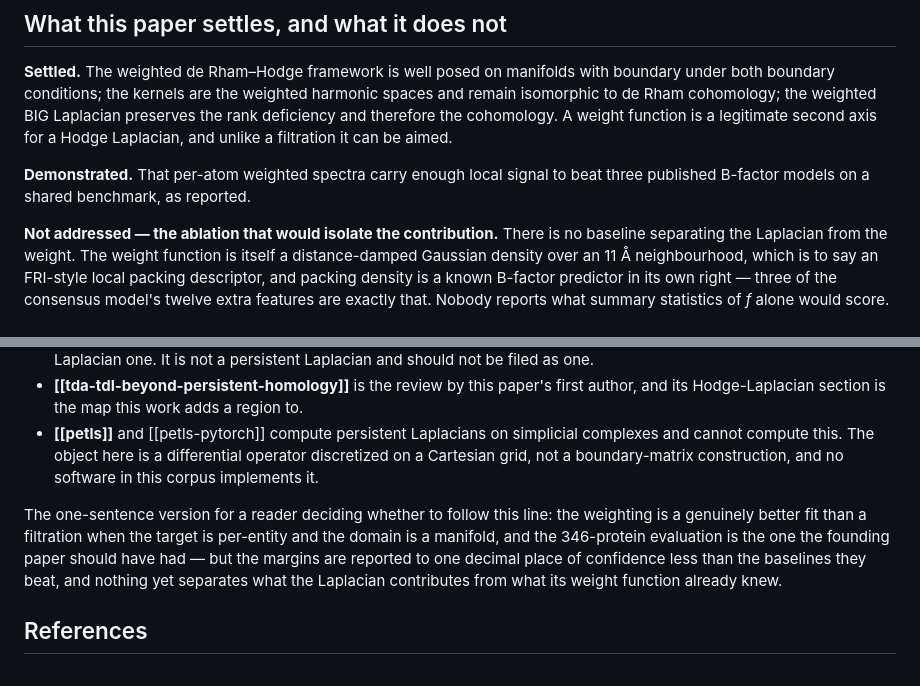
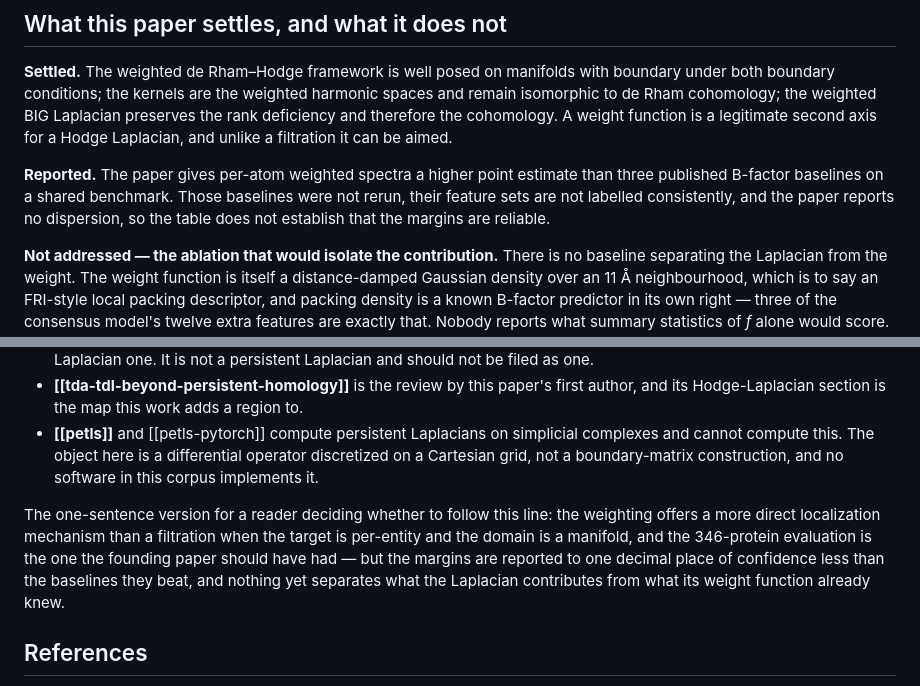
Before and after one commit to jmchilton/bio-topo-foundry, a Markdown page: content/papers/weighted-hodge-laplacians.md, 2 parts joined by grey strips. Rendered like a GitHub page.

Commit message:
Temper weighted Hodge evidence claims

```diff
--- a/content/papers/weighted-hodge-laplacians.md
+++ b/content/papers/weighted-hodge-laplacians.md
@@ -117,7 +117,7 @@ Set that beside [[persistent-spectral-graph]], which tabulates boundary matrices
 
 **Settled.** The weighted de Rham–Hodge framework is well posed on manifolds with boundary under both boundary conditions; the kernels are the weighted harmonic spaces and remain isomorphic to de Rham cohomology; the weighted BIG Laplacian preserves the rank deficiency and therefore the cohomology. A weight function is a legitimate second axis for a Hodge Laplacian, and unlike a filtration it can be aimed.
 
-**Demonstrated.** That per-atom weighted spectra carry enough local signal to beat three published B-factor models on a shared benchmark, as reported.
+**Reported.** The paper gives per-atom weighted spectra a higher point estimate than three published B-factor baselines on a shared benchmark. Those baselines were not rerun, their feature sets are not labelled consistently, and the paper reports no dispersion, so the table does not establish that the margins are reliable.
 
 **Not addressed — the ablation that would isolate the contribution.** There is no baseline separating the Laplacian from the weight. The weight function is itself a distance-damped Gaussian density over an 11 Å neighbourhood, which is to say an FRI-style local packing descriptor, and packing density is a known B-factor predictor in its own right — three of the consensus model's twelve extra features are exactly that. Nobody reports what summary statistics of *f* alone would score. Note that the obvious control, an unweighted Laplacian, is not available: without an atom-specific weight every atom in a protein receives an identical spectrum, so the weight is not an improvement over the unweighted case, it is what makes the task possible at all. That makes the *other* control the one that matters, and it is absent.
 
@@ -135,7 +135,7 @@ Set that beside [[persistent-spectral-graph]], which tabulates boundary matrices
 - **[[tda-tdl-beyond-persistent-homology]]** is the review by this paper's first author, and its Hodge-Laplacian section is the map this work adds a region to.
 - **[[petls]]** and [[petls-pytorch]] compute persistent Laplacians on simplicial complexes and cannot compute this. The object here is a differential operator discretized on a Cartesian grid, not a boundary-matrix construction, and no software in this corpus implements it.
 
-The one-sentence version for a reader deciding whether to follow this line: the weighting is a genuinely better fit than a filtration when the target is per-entity and the domain is a manifold, and the 346-protein evaluation is the one the founding paper should have had — but the margins are reported to one decimal place of confidence less than the baselines they beat, and nothing yet separates what the Laplacian contributes from what its weight function already knew.
+The one-sentence version for a reader deciding whether to follow this line: the weighting offers a more direct localization mechanism than a filtration when the target is per-entity and the domain is a manifold, and the 346-protein evaluation is the one the founding paper should have had — but the margins are reported to one decimal place of confidence less than the baselines they beat, and nothing yet separates what the Laplacian contributes from what its weight function already knew.
 
 ## References
 
```
